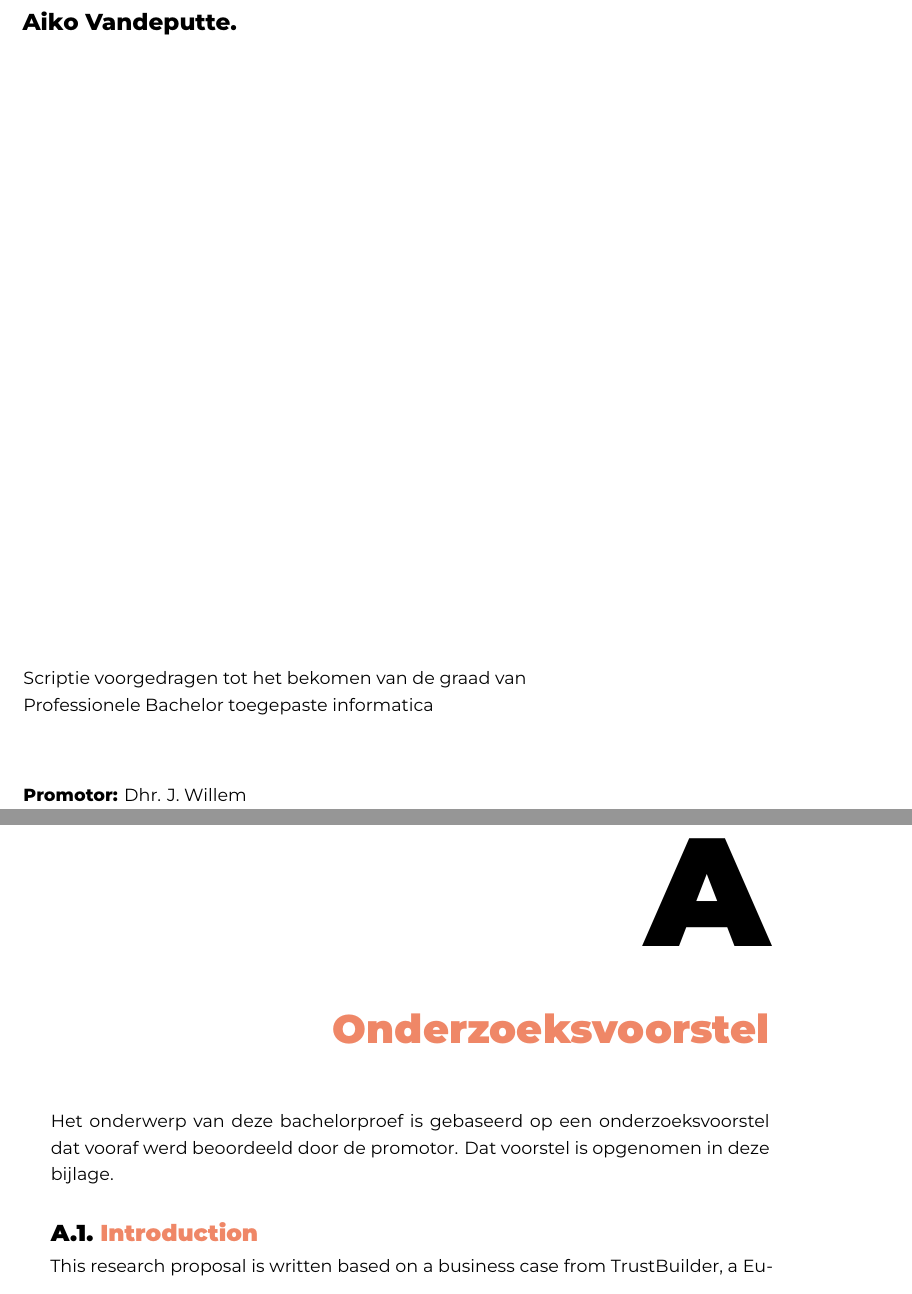
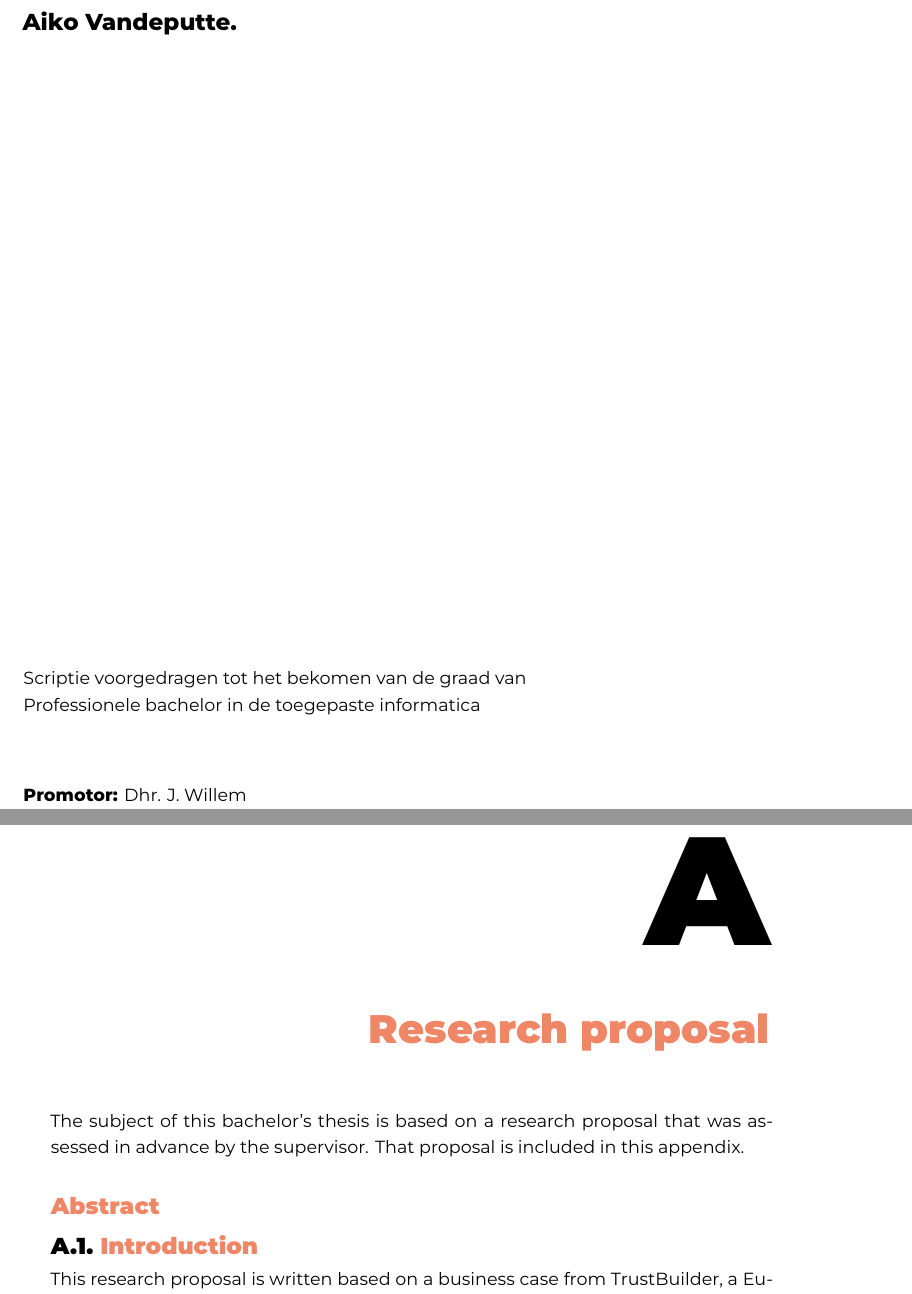
Before and after one commit to aikovdp/thesis, a LaTeX thesis (bachproef/VandeputteAikoBP.tex): two parts of pages 1 and 20 of 28, joined at a grey line, cut so that both start at the same text. Compiled offline with XeLaTeX; a LaTeX package or settings file that is missing is left out.

Commit message:
Fix translation inconsistencies
Signed-off-by: aikovdp <aiko@aikovdp.me>

```diff
--- a/bachproef/VandeputteAikoBP.tex
+++ b/bachproef/VandeputteAikoBP.tex
@@ -87,7 +87,6 @@
 %% Render a Dutch outer title page if the main language is English
 \IfLanguageName{english}{%
     %% If necessary, information can be changed here
-    \degreesought{Professionele Bachelor toegepaste informatica}%
     \begin{otherlanguage}{dutch}%
        \maketitle%
     \end{otherlanguage}%
@@ -150,12 +149,15 @@
 
 \appendix
 
-\chapter{Onderzoeksvoorstel}
-
-Het onderwerp van deze bachelorproef is gebaseerd op een onderzoeksvoorstel dat vooraf werd beoordeeld door de promotor. Dat voorstel is opgenomen in deze bijlage.
+\chapter{\IfLanguageName{dutch}{Onderzoeksvoorstel}{Research proposal}}
+\IfLanguageName{dutch}{
+    Het onderwerp van deze bachelorproef is gebaseerd op een onderzoeksvoorstel dat vooraf werd beoordeeld door de promotor. Dat voorstel is opgenomen in deze bijlage.
+}{
+    The subject of this bachelor's thesis is based on a research proposal that was assessed in advance by the supervisor. That proposal is included in this appendix.
+}
 
 %% TODO:
-%\section*{Samenvatting}
+\section*{\IfLanguageName{dutch}{Samenvatting}{Abstract}}
 
 % Kopieer en plak hier de samenvatting (abstract) van je onderzoeksvoorstel.
 
```
Also changed, not shown: bachproef/conclusie.tex (+1 -1 lines).
